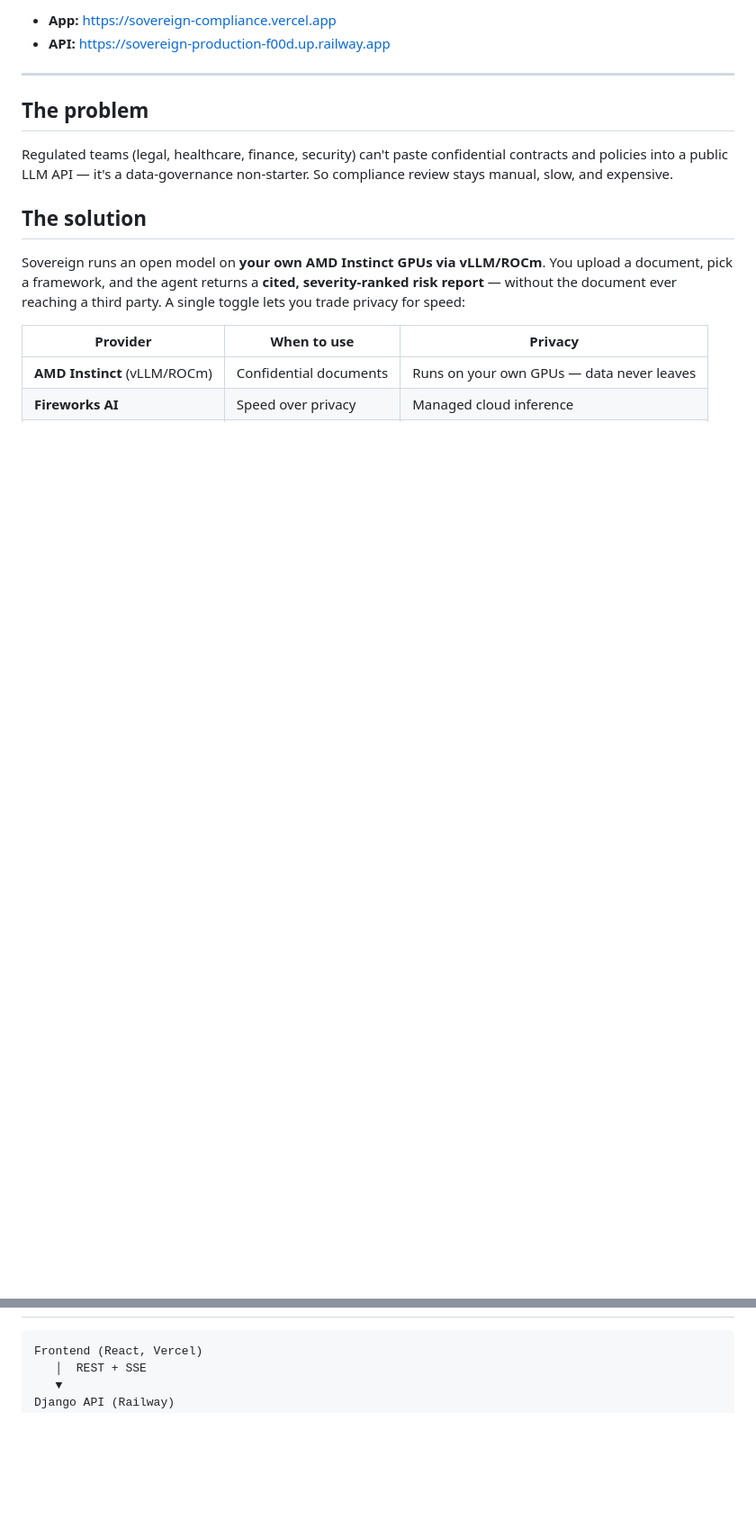
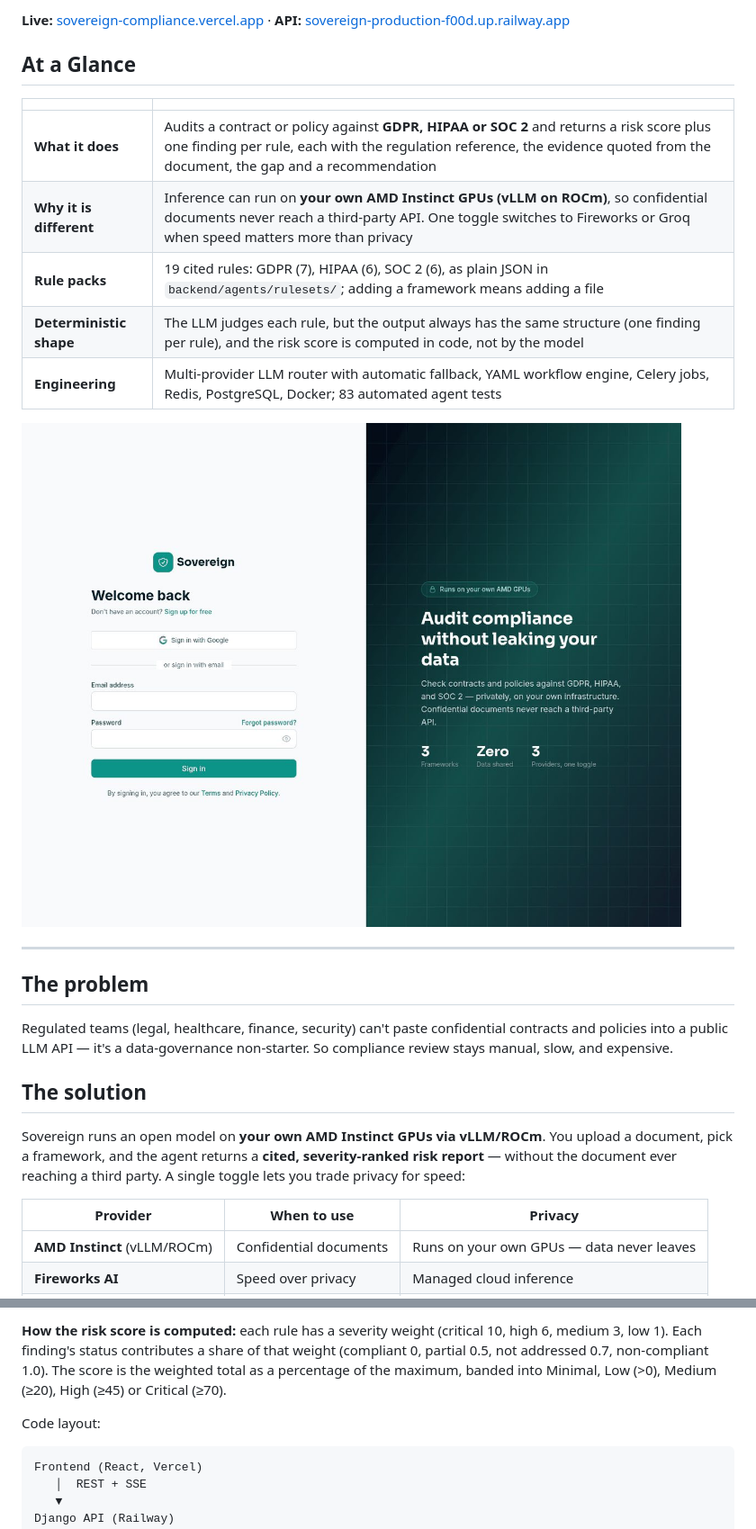
Before and after one commit to etisamhaq/sovereign, a Markdown page: README.md, 2 parts joined by grey strips. Shown: that part at 90% size. Drawn GitHub-style; pictures changed too: docs/images/sign-in.jpg (added); blank space fills up the shorter version.

Commit message:
Add an at-a-glance summary, architecture diagram and screenshot to the README

````diff
--- a/README.md
+++ b/README.md
@@ -6,6 +10,17 @@ Live demo:
 
-- **App:** https://sovereign-compliance.vercel.app
-- **API:** https://sovereign-production-f00d.up.railway.app
+**Live:** [sovereign-compliance.vercel.app](https://sovereign-compliance.vercel.app) · **API:** [sovereign-production-f00d.up.railway.app](https://sovereign-production-f00d.up.railway.app)
+
+## At a Glance
+
+| | |
+|---|---|
+| **What it does** | Audits a contract or policy against **GDPR, HIPAA or SOC 2** and returns a risk score plus one finding per rule, each with the regulation reference, the evidence quoted from the document, the gap and a recommendation |
+| **Why it is different** | Inference can run on **your own AMD Instinct GPUs (vLLM on ROCm)**, so confidential documents never reach a third-party API. One toggle switches to Fireworks or Groq when speed matters more than privacy |
+| **Rule packs** | 19 cited rules: GDPR (7), HIPAA (6), SOC 2 (6), as plain JSON in `backend/agents/rulesets/`; adding a framework means adding a file |
+| **Deterministic shape** | The LLM judges each rule, but the output always has the same structure (one finding per rule), and the risk score is computed in code, not by the model |
+| **Engineering** | Multi-provider LLM router with automatic fallback, YAML workflow engine, Celery jobs, Redis, PostgreSQL, Docker; 83 automated agent tests |
+
+![Sovereign sign-in page: "Audit compliance without leaking your data"](docs/images/sign-in.jpg)
 
 ---
 
@@ -56,3 +87,6 @@ Everything runs through the same private inference layer.
+**How the risk score is computed:** each rule has a severity weight (critical 10, high 6, medium 3, low 1). Each finding's status contributes a share of that weight (compliant 0, partial 0.5, not addressed 0.7, non-compliant 1.0). The score is the weighted total as a percentage of the maximum, banded into Minimal, Low (>0), Medium (≥20), High (≥45) or Critical (≥70).
+
+Code layout:
 
 ```
 Frontend (React, Vercel)
````
Also changed, not shown: other parts of README.md (+22 -2 lines).
